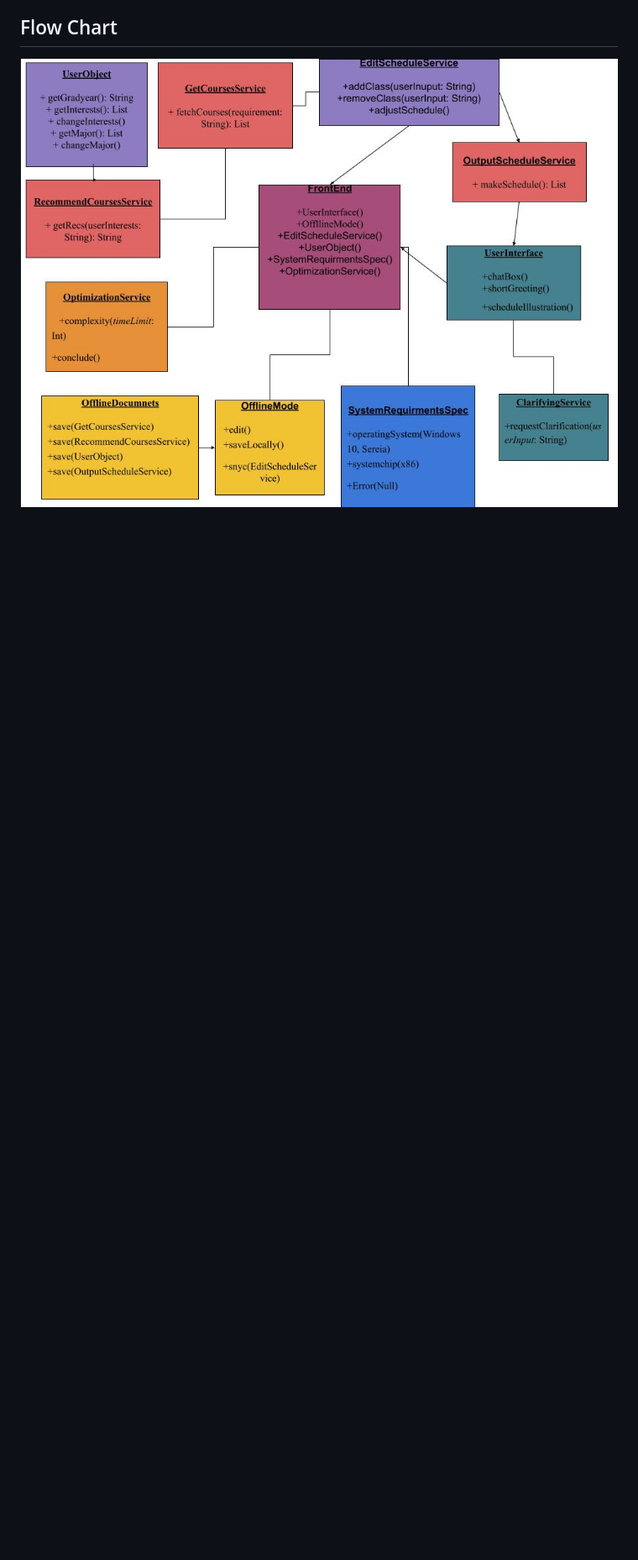
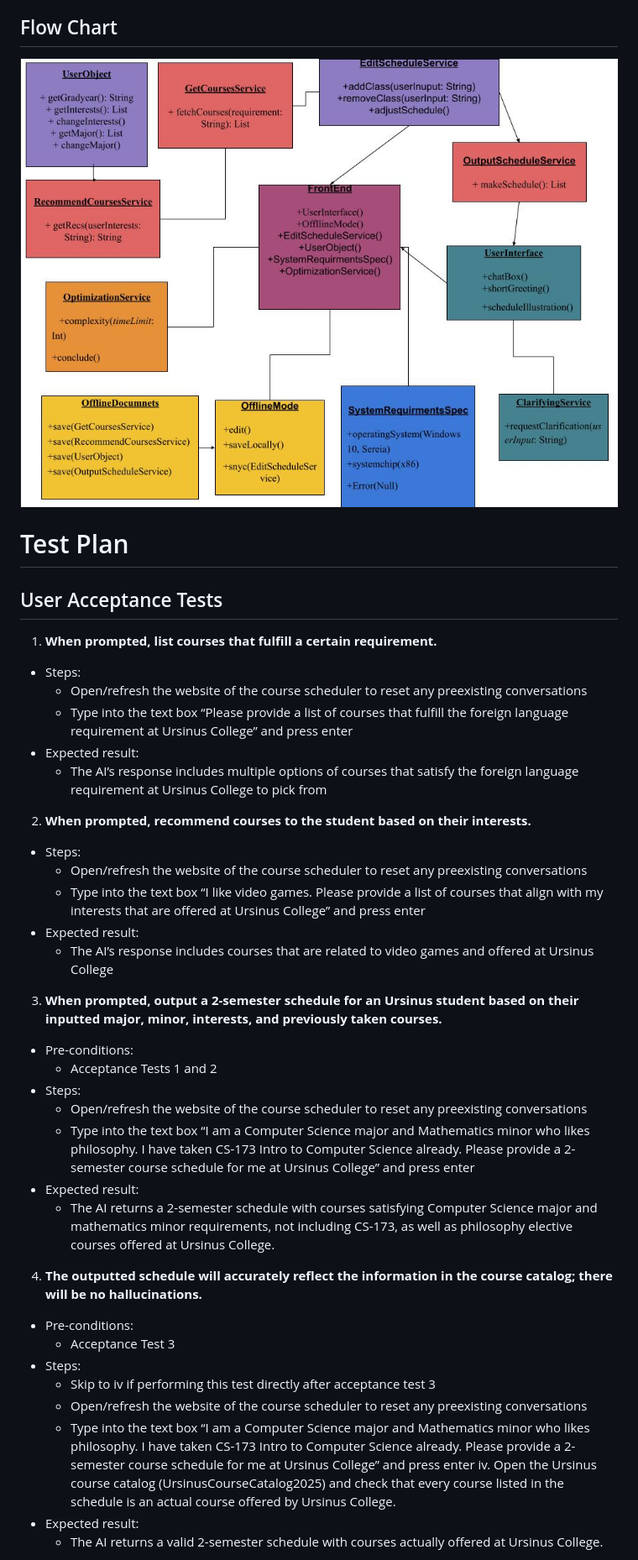
Before and after one commit to cshoe7/course_scheduler, a Markdown page: README.md, the part around one of its changes. Shown at 84% size. Rendered like a GitHub page; blank space fills up the shorter version.

Commit message:
Add test plan and user acceptance tests to README
Added a comprehensive test plan with user acceptance tests and unit tests.

```diff
--- a/README.md
+++ b/README.md
@@ -240,3 +240,42 @@ Fulfills requirements 8
 ## Flow Chart
 
 ![My Image](images/Flow_chart.jpg)
+
+# Test Plan
+
+## User Acceptance Tests
+
+1. **When prompted, list courses that fulfill a certain requirement.**<br>
+  * Steps:<br>
+    - Open/refresh the website of the course scheduler to reset any preexisting conversations
+    - Type into the text box “Please provide a list of courses that fulfill the foreign language requirement at Ursinus College” and press        enter<br>
+  * Expected result:<br>
+    - The AI’s response includes multiple options of courses that satisfy the foreign language requirement at Ursinus College to pick from
+
+2. **When prompted, recommend courses to the student based on their interests.**
+  * Steps:
+    - Open/refresh the website of the course scheduler to reset any preexisting conversations
+    - Type into the text box “I like video games. Please provide a list of courses that align with my interests that are offered at Ursinus       College” and press enter
+  * Expected result:
+    - The AI’s response includes courses that are related to video games and offered at Ursinus College
+
+3. **When prompted, output a 2-semester schedule for an Ursinus student based on their inputted major, minor, interests, and previously taken courses.**
+* Pre-conditions:
+  - Acceptance Tests 1 and 2
+* Steps:
+  - Open/refresh the website of the course scheduler to reset any preexisting conversations
+  - Type into the text box “I am a Computer Science major and Mathematics minor who likes philosophy. I have taken CS-173 Intro to Computer Science already. Please provide a 2-semester course schedule for me at Ursinus College” and press enter
+* Expected result:
+  - The AI returns a 2-semester schedule with courses satisfying Computer Science major and mathematics minor requirements, not including CS-173, as well as philosophy elective courses offered at Ursinus College.
+
+4.	**The outputted schedule will accurately reflect the information in the course catalog; there will be no hallucinations.**
+* Pre-conditions:
+  - Acceptance Test 3
+* Steps:
+  - Skip to iv if performing this test directly after acceptance test 3
+  - Open/refresh the website of the course scheduler to reset any preexisting conversations
+  - Type into the text box “I am a Computer Science major and Mathematics minor who likes philosophy. I have taken CS-173 Intro to Computer Science already. Please provide a 2-semester course schedule for me at Ursinus College” and press enter
+iv.	Open the Ursinus course catalog (UrsinusCourseCatalog2025) and check that every course listed in the schedule is an actual course offered by Ursinus College.
+* Expected result:
+  - The AI returns a valid 2-semester schedule with courses actually offered at Ursinus College.
+
```
Also changed, not shown: other parts of README.md (+46 -0 lines).
